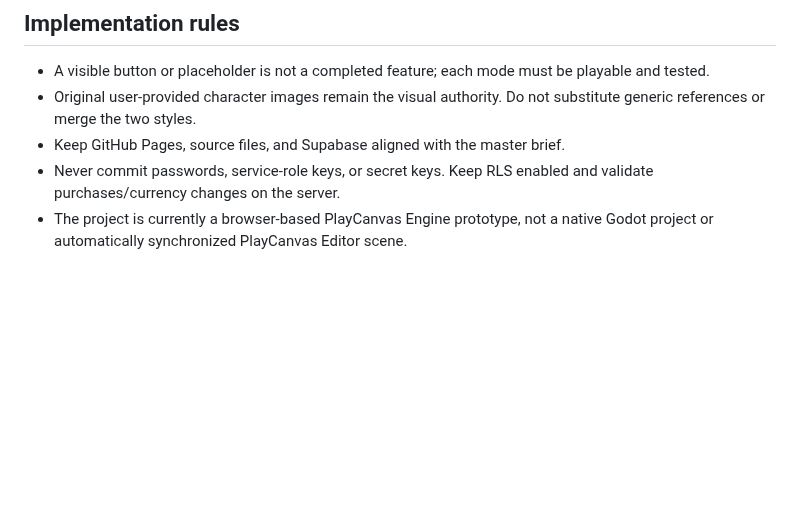
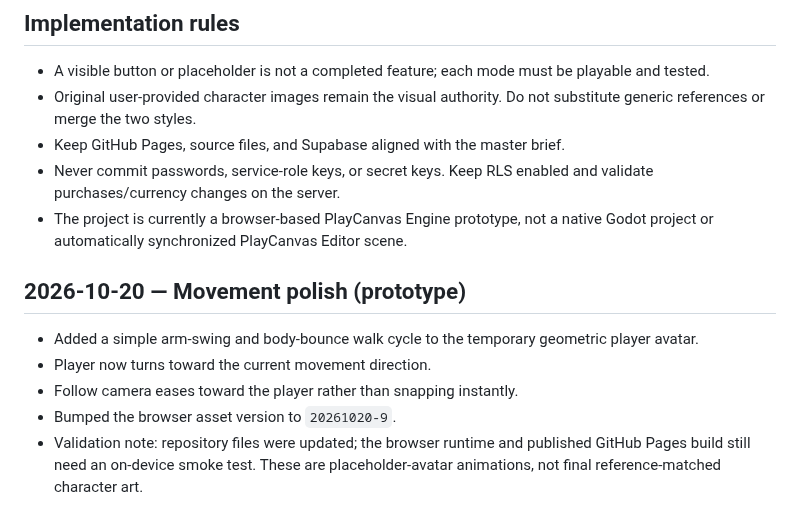
Before and after one commit to a01210597683m-hue/Wonder-World-, a Markdown page: ROADMAP.md, the part around the change. Rendered like a GitHub page; blank space fills up the shorter version.

Commit message:
Document movement and camera polish prototype

```diff
--- a/ROADMAP.md
+++ b/ROADMAP.md
@@ -33,3 +33,11 @@
 - Keep GitHub Pages, source files, and Supabase aligned with the master brief.
 - Never commit passwords, service-role keys, or secret keys. Keep RLS enabled and validate purchases/currency changes on the server.
 - The project is currently a browser-based PlayCanvas Engine prototype, not a native Godot project or automatically synchronized PlayCanvas Editor scene.
+
+
+## 2026-10-20 — Movement polish (prototype)
+- Added a simple arm-swing and body-bounce walk cycle to the temporary geometric player avatar.
+- Player now turns toward the current movement direction.
+- Follow camera eases toward the player rather than snapping instantly.
+- Bumped the browser asset version to `20261020-9`.
+- Validation note: repository files were updated; the browser runtime and published GitHub Pages build still need an on-device smoke test. These are placeholder-avatar animations, not final reference-matched character art.
```
